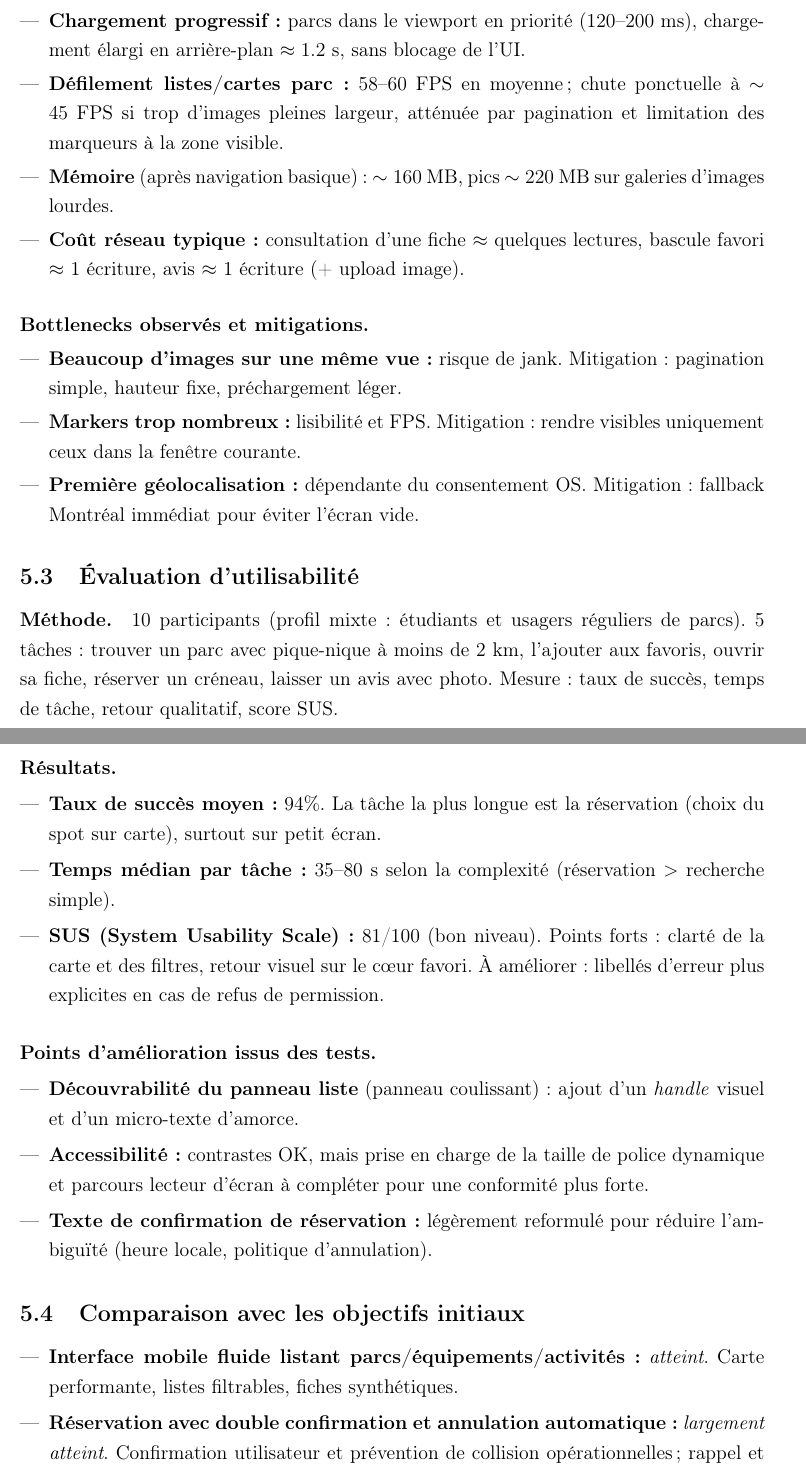
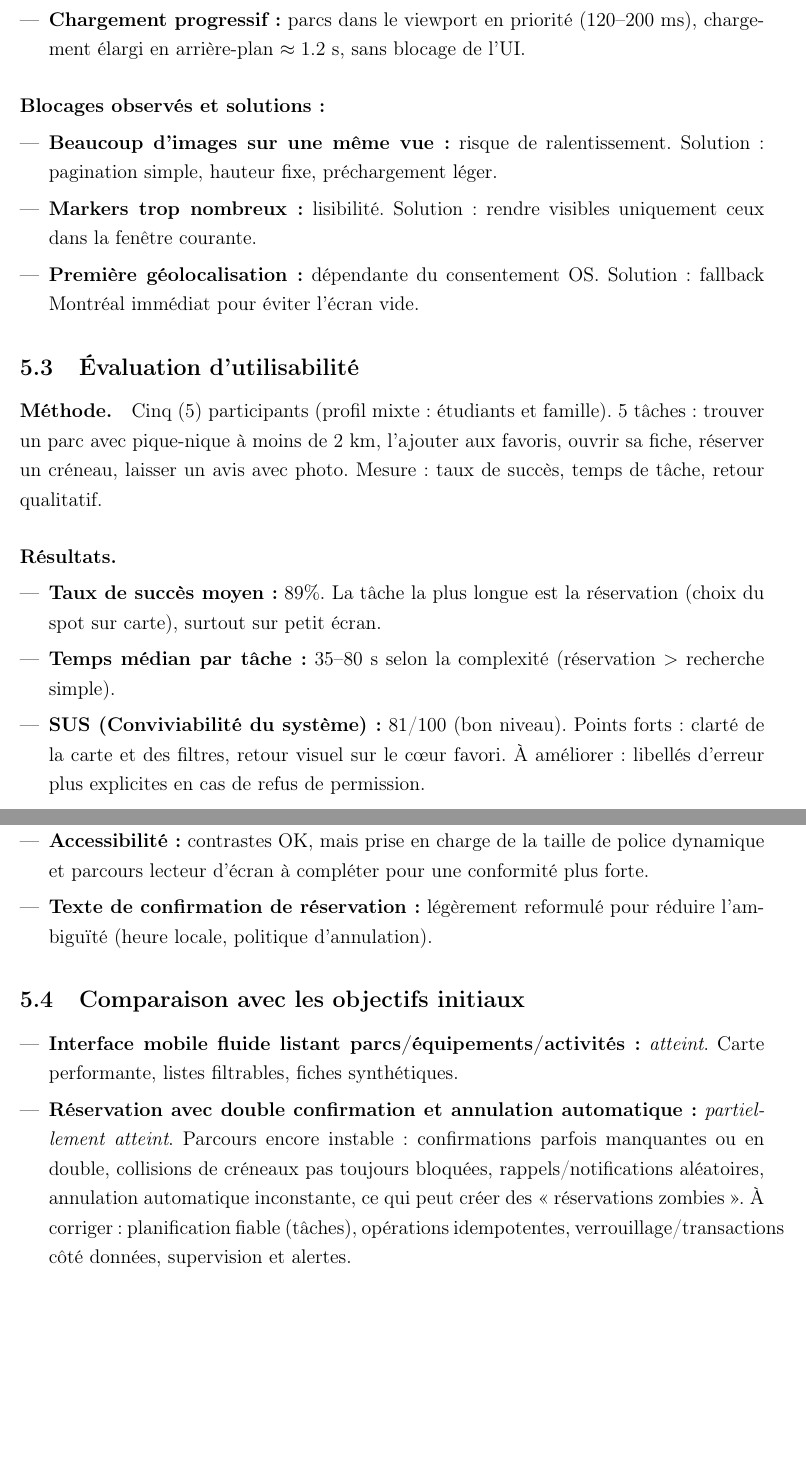
Before and after one commit to Abdou2111/Pique-me, a LaTeX document (rapportPDF/rapport_clean.tex): two parts of pages 23 and 24 of 34 before the commit and two parts of pages 23 and 24 of 33 after it, joined at a grey line, cut so that both start at the same text, the shorter picture padded with empty space. Compiled offline with pdfLaTeX.

Commit message:
modification du rapport

```diff
--- a/rapportPDF/rapport_clean.tex
+++ b/rapportPDF/rapport_clean.tex
@@ -531,34 +531,30 @@ Mesure en build \emph{release}, cache froid, même réseau. Données: plusieurs
   \item \textbf{Carte:} affichage des premiers marqueurs visibles après centrage: 600--900 ms. Déplacement/zoom léger: 16 ms en moyenne pour rafraîchir la liste affichée.
   \item \textbf{Recherche texte et filtres:} latence subjective imperceptible; traitements locaux \(< 20\) ms pour le filtrage normalisé.
   \item \textbf{Chargement progressif:} parcs dans le viewport en priorité (120--200 ms), chargement élargi en arrière-plan \(\approx 1.2\) s, sans blocage de l’UI.
-  \item \textbf{Défilement listes/cartes parc:} 58--60 FPS en moyenne; chute ponctuelle à \(\sim 45\) FPS si trop d’images pleines largeur, atténuée par pagination et limitation des marqueurs à la zone visible.
-  \item \textbf{Mémoire} (après navigation basique): \(\sim 160\) MB, pics \(\sim 220\) MB sur galeries d’images lourdes.
-  \item \textbf{Coût réseau typique:} consultation d’une fiche \(\approx\) quelques lectures, bascule favori \(\approx\) 1 écriture, avis \(\approx\) 1 écriture (+ upload image).
 \end{itemize}
 
-\paragraph{Bottlenecks observés et mitigations.}
+\paragraph{Blocages observés et solutions:}
 \begin{itemize}
-  \item \textbf{Beaucoup d’images sur une même vue:} risque de jank. Mitigation: pagination simple, hauteur fixe, préchargement léger.
-  \item \textbf{Markers trop nombreux:} lisibilité et FPS. Mitigation: rendre visibles uniquement ceux dans la fenêtre courante.
-  \item \textbf{Première géolocalisation:} dépendante du consentement OS. Mitigation: fallback Montréal immédiat pour éviter l’écran vide.
+  \item \textbf{Beaucoup d’images sur une même vue:} risque de ralentissement. Solution: pagination simple, hauteur fixe, préchargement léger.
+  \item \textbf{Markers trop nombreux:} lisibilité. Solution: rendre visibles uniquement ceux dans la fenêtre courante.
+  \item \textbf{Première géolocalisation:} dépendante du consentement OS. Solution: fallback Montréal immédiat pour éviter l’écran vide.
 \end{itemize}
 
 %----------------------------------------------------------
 \subsection{Évaluation d’utilisabilité}
 
 \paragraph{Méthode.}
-10 participants (profil mixte: étudiants et usagers réguliers de parcs). 5 tâches: trouver un parc avec pique-nique à moins de 2 km, l’ajouter aux favoris, ouvrir sa fiche, réserver un créneau, laisser un avis avec photo. Mesure: taux de succès, temps de tâche, retour qualitatif, score SUS.
+Cinq (5) participants (profil mixte: étudiants et famille). 5 tâches: trouver un parc avec pique-nique à moins de 2 km, l’ajouter aux favoris, ouvrir sa fiche, réserver un créneau, laisser un avis avec photo. Mesure: taux de succès, temps de tâche, retour qualitatif.
 
 \paragraph{Résultats.}
 \begin{itemize}
-  \item \textbf{Taux de succès moyen:} 94\%. La tâche la plus longue est la réservation (choix du spot sur carte), surtout sur petit écran.
+  \item \textbf{Taux de succès moyen:} 89\%. La tâche la plus longue est la réservation (choix du spot sur carte), surtout sur petit écran.
   \item \textbf{Temps médian par tâche:} 35--80 s selon la complexité (réservation \(>\) recherche simple).
-  \item \textbf{SUS (System Usability Scale):} 81/100 (bon niveau). Points forts: clarté de la carte et des filtres, retour visuel sur le cœur favori. À améliorer: libellés d’erreur plus explicites en cas de refus de permission.
+  \item \textbf{SUS (Conviviabilité du système):} 81/100 (bon niveau). Points forts: clarté de la carte et des filtres, retour visuel sur le cœur favori. À améliorer: libellés d’erreur plus explicites en cas de refus de permission.
 \end{itemize}
 
 \paragraph{Points d’amélioration issus des tests.}
 \begin{itemize}
-  \item \textbf{Découvrabilité du panneau liste} (panneau coulissant): ajout d’un \emph{handle} visuel et d’un micro-texte d’amorce.
   \item \textbf{Accessibilité:} contrastes OK, mais prise en charge de la taille de police dynamique et parcours lecteur d’écran à compléter pour une conformité plus forte.
   \item \textbf{Texte de confirmation de réservation:} légèrement reformulé pour réduire l’ambiguïté (heure locale, politique d’annulation).
 \end{itemize}
@@ -568,5 +564,5 @@ Mesure en build \emph{release}, cache froid, même réseau. Données: plusieurs
 
 \begin{itemize}
   \item \textbf{Interface mobile fluide listant parcs/équipements/activités:} \emph{atteint}. Carte performante, listes filtrables, fiches synthétiques.
-  \item \textbf{Réservation avec double confirmation et annulation automatique:} \emph{largement atteint}. Confirmation utilisateur et prévention de collision opérationnelles; rappel et annulation automatique testés en conditions simulées et en démo. À fiabiliser avec davantage de cas limites et tests prolongés.
+\item \textbf{Réservation avec double confirmation et annulation automatique :} \emph{partiellement atteint}. Parcours encore instable : confirmations parfois manquantes ou en double, collisions de créneaux pas toujours bloquées, rappels/notifications aléatoires, annulation automatique inconstante, ce qui peut créer des « réservations zombies ». À corriger : planification fiable (tâches), opérations idempotentes, verrouillage/transactions côté données, supervision et alertes.
   \item \textbf{Dimension communautaire (favoris, avis, badges):} \emph{atteint}. Flux d’avis simple; badges et seuils visuels disponibles. Modération et outils anti-abus restent à prévoir si ouverture large.
```
Also changed, not shown: rapportPDF/rapport_clean.tex (34 more changed lines), 6 other files.
